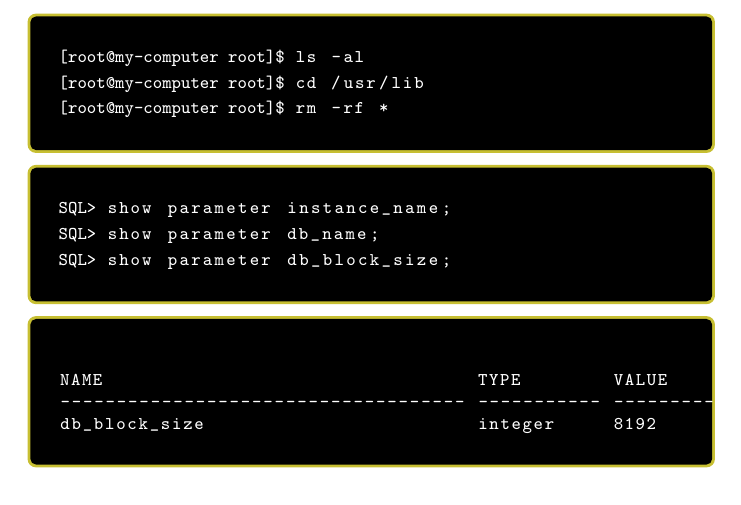
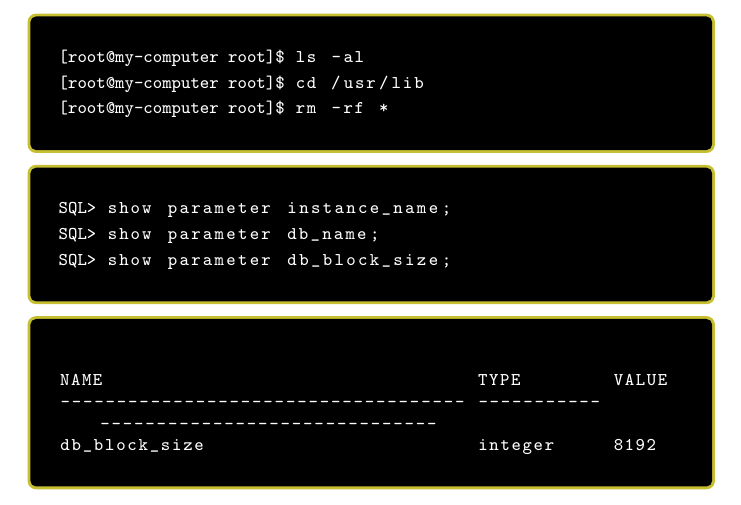
Before and after one commit to chaihahaha/LaTeX-Preamble-for-programmers, a LaTeX document (terminal-screenshot-generator.tex): part of the page, cut so that both start at the same text. Compiled offline with pdfLaTeX.

Commit message:
Update terminal-screenshot-generator.tex

```diff
--- a/terminal-screenshot-generator.tex
+++ b/terminal-screenshot-generator.tex
@@ -3,15 +3,15 @@
 \usepackage[most]{tcolorbox}
 
 \newtcblisting{commandshell}{colback=black,colupper=white,colframe=yellow!75!black,
-listing only,listing options={language=sh},
+listing only,listing options={language=sh, breaklines=true},
 every listing line={\small\ttfamily\bfseries{[root@my-computer root]\$ } }}
 
 \newtcblisting{sqlshell}{colback=black,colupper=white,colframe=yellow!75!black,
-listing only,listing options={language=SQL},
+listing only,listing options={language=SQL, breaklines=true},
 every listing line={\small\ttfamily\bfseries{SQL> }}}
 
 \newtcblisting{messageshell}{colback=black,colupper=white,colframe=yellow!75!black,
-listing only,listing options={language={}, basicstyle=\small\ttfamily},
+listing only,listing options={language={}, basicstyle=\small\ttfamily, breaklines=true},
 every listing line={}}
 
 \begin{document}
```
